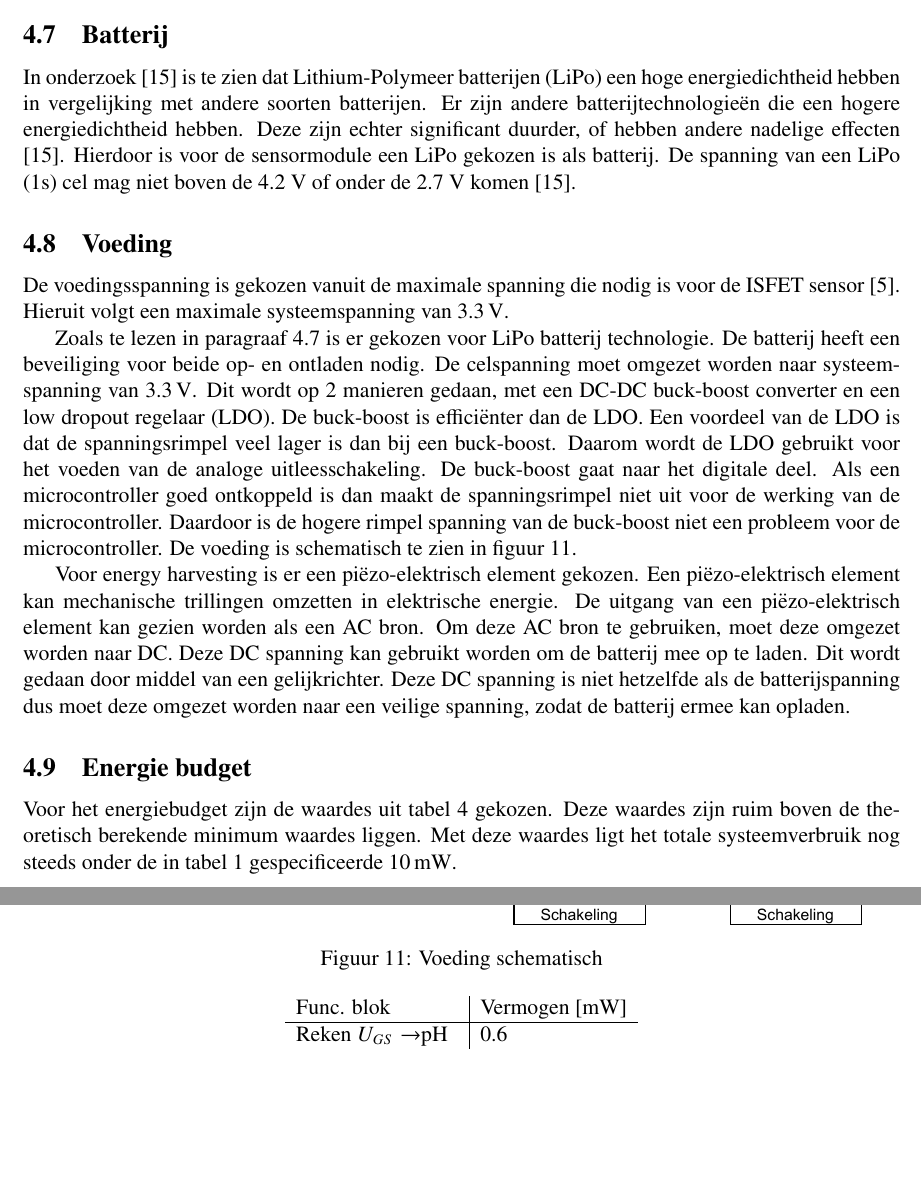
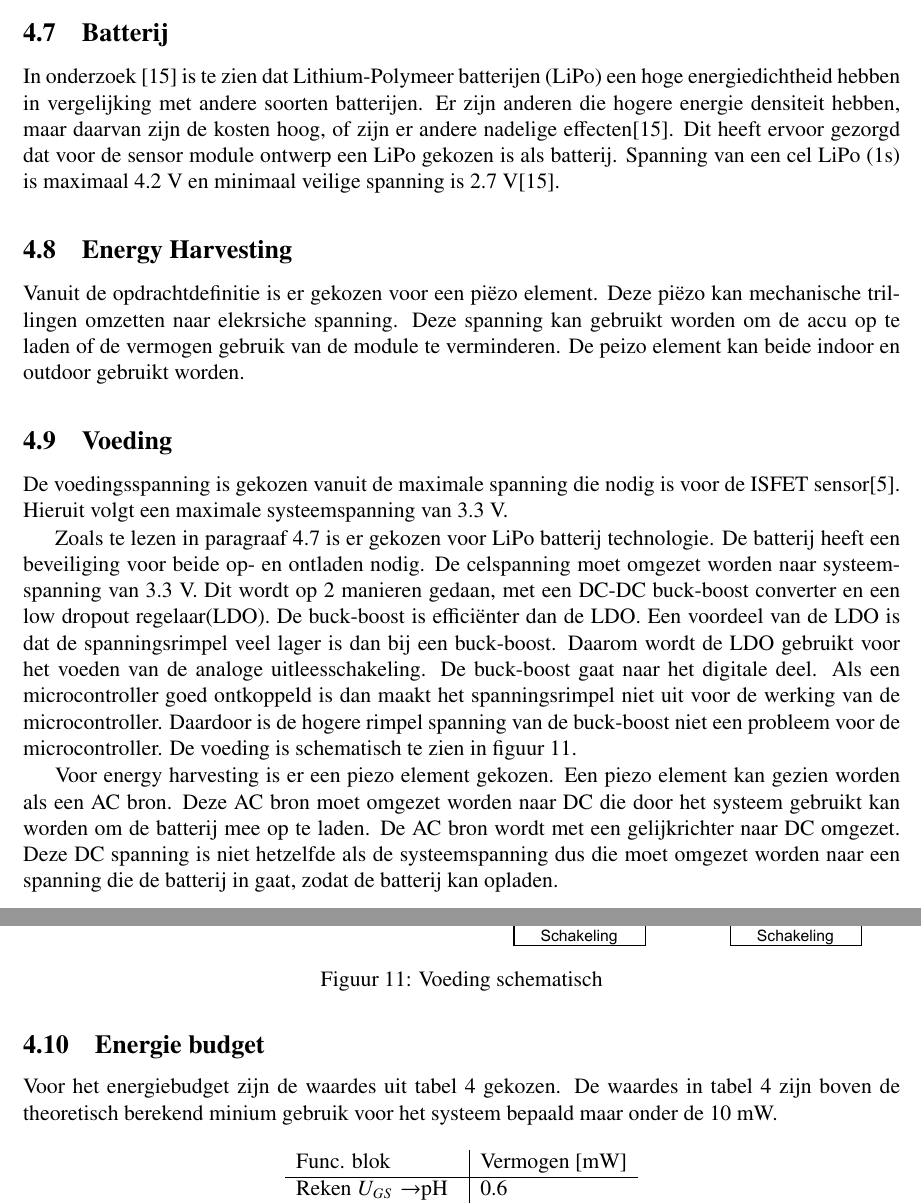
Before and after one commit to IUEngineering/sensorModules, a LaTeX document (doc/report/report.tex, which reads doc/report/sections/voedingOntwerp.tex): two parts of pages 19 and 20 of 35, joined at a grey line, cut so that both start at the same text, the shorter picture padded with empty space. Compiled offline with pdfLaTeX.

Commit message:
stagesss

```diff
--- a/doc/report/sections/voedingOntwerp.tex
+++ b/doc/report/sections/voedingOntwerp.tex
@@ -1,16 +1,21 @@
 \subsection{Batterij} \label{sec:battery}
-In onderzoek \cite{BatteryComparison} is te zien dat Lithium-Polymeer batterijen (LiPo) een hoge energiedichtheid hebben in vergelijking met andere soorten batterijen. Er zijn andere batterijtechnologieën die een hogere energiedichtheid hebben. Deze zijn echter significant duurder, of hebben andere nadelige effecten \cite{BatteryComparison}. Hierdoor is voor de sensormodule een LiPo gekozen is als batterij. De spanning van een LiPo (1s) cel mag niet boven de 4.2 V of onder de 2.7 V komen \cite{BatteryComparison}.
+In onderzoek \cite{BatteryComparison} is te zien dat Lithium-Polymeer batterijen (LiPo) een hoge energiedichtheid hebben in vergelijking met andere soorten batterijen. Er zijn anderen die hogere energie densiteit hebben, maar daarvan zijn de kosten hoog, of zijn er andere nadelige effecten\cite{BatteryComparison}. Dit heeft ervoor gezorgd dat voor de sensor module ontwerp een LiPo gekozen is als batterij. Spanning van een cel LiPo (1s) is maximaal 4.2 V en minimaal veilige spanning is 2.7 V\cite{BatteryComparison}.
+
+\subsection{Energy Harvesting}
+
+Vanuit de opdrachtdefinitie is er gekozen voor een piëzo element. Deze piëzo kan mechanische trillingen omzetten naar elekrsiche spanning. Deze spanning kan gebruikt worden om de accu op te laden of de vermogen gebruik van de module te verminderen. De peizo element kan beide indoor en outdoor gebruikt worden.
+
 
 \subsection{Voeding} \label{sec:voeding}
 
-%!! TODO: aai de kat, energy harvesting, spanning, batterij laden, beveiliging, stroom.
+%!! TODO: energy harvesting, spanning, batterij laden, beveiliging, stroom.
 
-De voedingsspanning is gekozen vanuit de maximale spanning die nodig is voor de ISFET sensor \cite{isfet}. Hieruit volgt een maximale systeemspanning van \qty{3.3}{\volt}.
+De voedingsspanning is gekozen vanuit de maximale spanning die nodig is voor de ISFET sensor\cite{isfet}. Hieruit volgt een maximale systeemspanning van 3.3 V.
 
 
-Zoals te lezen in \cref{sec:battery} is er gekozen voor LiPo batterij technologie. De batterij heeft een beveiliging voor beide op- en ontladen nodig. De celspanning moet omgezet worden naar systeemspanning van \qty{3.3}{\volt}. Dit wordt op 2 manieren gedaan, met een DC-DC buck-boost converter en een low dropout regelaar (LDO). De buck-boost is efficiënter dan de LDO. Een voordeel van de LDO is dat de spanningsrimpel veel lager is dan bij een buck-boost. Daarom wordt de LDO gebruikt voor het voeden van de analoge uitleesschakeling. De buck-boost gaat naar het digitale deel. Als een microcontroller goed ontkoppeld is dan maakt de spanningsrimpel niet uit voor de werking van de microcontroller. Daardoor is de hogere rimpel spanning van de buck-boost niet een probleem voor de microcontroller. De voeding is schematisch te zien in \cref{fig:voedingSchematisch}.
+Zoals te lezen in \cref{sec:battery} is er gekozen voor LiPo batterij technologie. De batterij heeft een beveiliging voor beide op- en ontladen nodig. De celspanning moet omgezet worden naar systeemspanning van 3.3 V. Dit wordt op 2 manieren gedaan, met een DC-DC buck-boost converter en een low dropout regelaar(LDO). De buck-boost is efficiënter dan de LDO. Een voordeel van de LDO is dat de spanningsrimpel veel lager is dan bij een buck-boost. Daarom wordt de LDO gebruikt voor het voeden van de analoge uitleesschakeling. De buck-boost gaat naar het digitale deel. Als een microcontroller goed ontkoppeld is dan maakt het spanningsrimpel niet uit voor de werking van de microcontroller. Daardoor is de hogere rimpel spanning van de buck-boost niet een probleem voor de microcontroller. De voeding is schematisch te zien in \cref{fig:voedingSchematisch}.
 
-Voor energy harvesting is er een piëzo-elektrisch element gekozen. Een piëzo-elektrisch element kan mechanische trillingen omzetten in elektrische energie. De uitgang van een piëzo-elektrisch element kan gezien worden als een AC bron. Om deze AC bron te gebruiken, moet deze omgezet worden naar DC. Deze DC spanning kan gebruikt worden om de batterij mee op te laden. Dit wordt gedaan door middel van een gelijkrichter. Deze DC spanning is niet hetzelfde als de batterijspanning dus moet deze omgezet worden naar een veilige spanning, zodat de batterij ermee kan opladen.
+Voor energy harvesting is er een piezo element gekozen. Een piezo element kan gezien worden als een AC bron. Deze AC bron moet omgezet worden naar DC die door het systeem gebruikt kan worden om de batterij mee op te laden. De AC bron wordt met een gelijkrichter naar DC omgezet. Deze DC spanning is niet hetzelfde als de systeemspanning dus die moet omgezet worden naar een spanning die de batterij in gaat, zodat de batterij kan opladen.
 
 \begin{figure}[ht]
     \centering
@@ -22,7 +27,7 @@ Voor energy harvesting is er een piëzo-elektrisch element gekozen. Een piëzo-e
 
 
 \subsection{Energie budget}
-Voor het energiebudget zijn de waardes uit \cref{tab:energieBudgetEstimatie} gekozen. Deze waardes zijn ruim boven de theoretisch berekende minimum waardes liggen. Met deze waardes ligt het totale systeemverbruik nog steeds onder de in \cref{tab:systemSpecs} gespecificeerde \qty{10}{\milli\watt}.
+Voor het energiebudget zijn de waardes uit \cref{tab:energieBudgetEstimatie} gekozen. De waardes in \cref{tab:energieBudgetEstimatie} zijn boven de theoretisch berekend minium gebruik voor het systeem bepaald maar onder de 10 mW.
 
 
 \begin{table}[ht]
```
Also changed, not shown: doc/presentation/sections/energie.tex (+5 -0 lines), doc/presentation/img/peizo.png (added).
